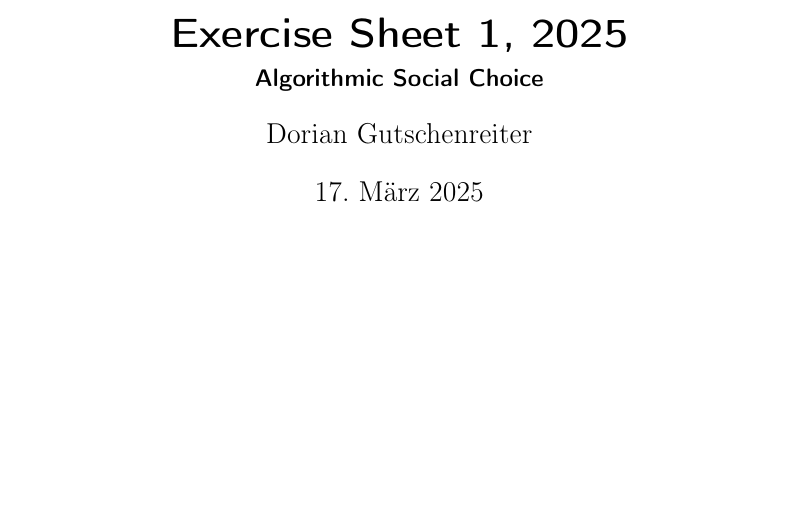
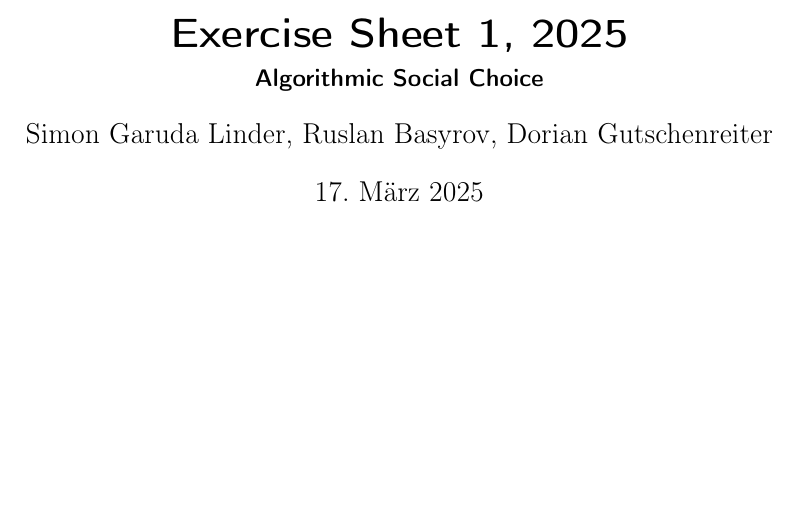
Before and after one commit to johnnymosby/algorithmic-social-choice, a LaTeX document (main.tex): part of the page, cut so that both start at the same text. Compiled offline with pdfLaTeX.

Commit message:
Fixed authors' list

```diff
--- a/main.tex
+++ b/main.tex
@@ -27,9 +27,7 @@
 
 \title{Exercise Sheet 1, 2025}
 \subtitle{Algorithmic Social Choice}
-\author{Simon Garuda Linder}
-\author{Ruslan Basyrov}
-\author{Dorian Gutschenreiter}
+\author{Simon Garuda Linder, Ruslan Basyrov, Dorian Gutschenreiter}
 
 \automark{section}
 \ohead{\pagemark}
```
